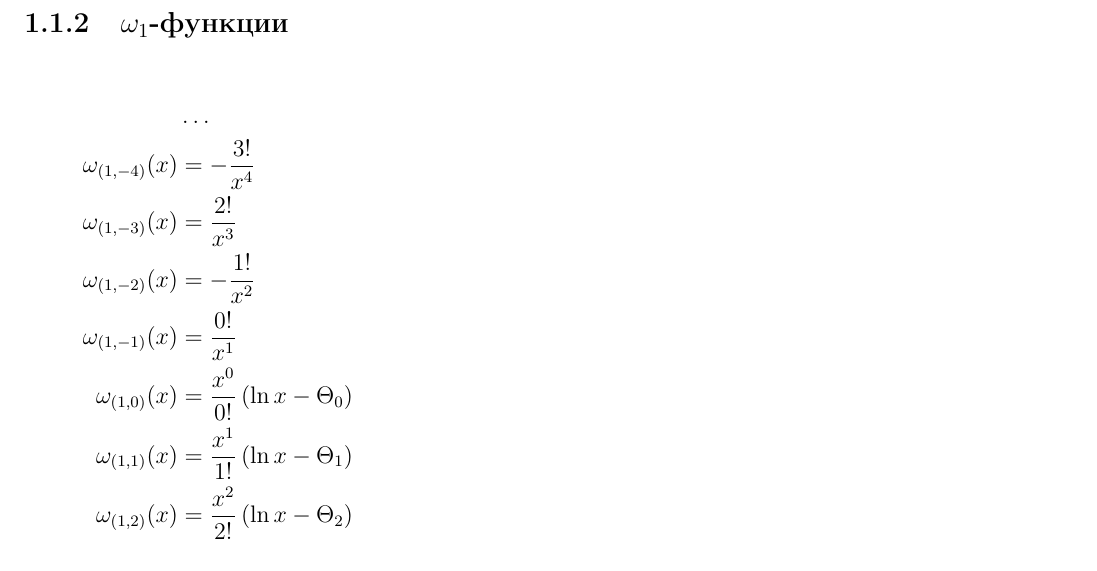
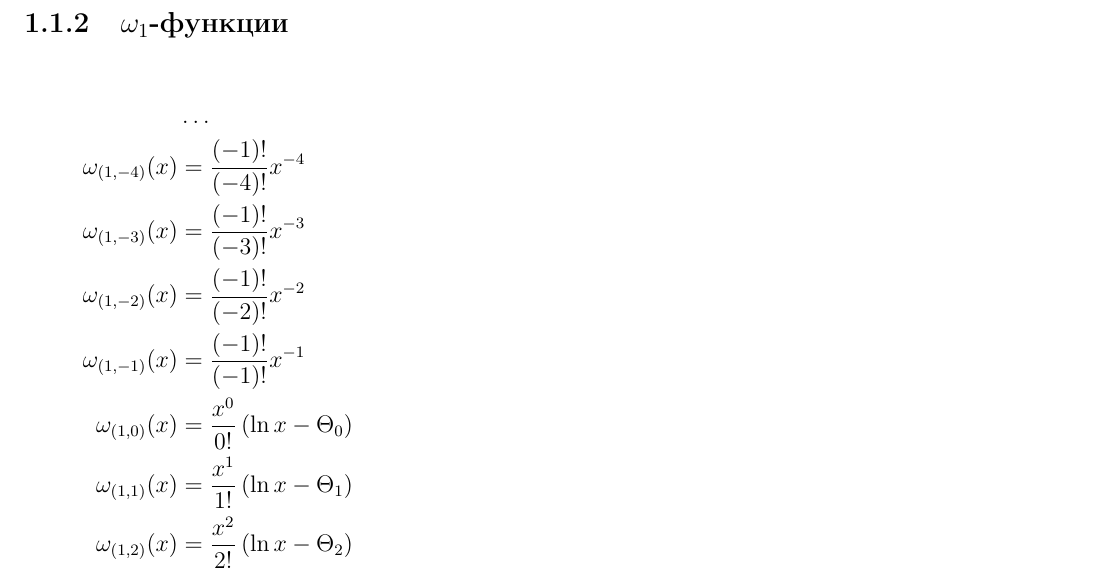
Before and after one commit to sincotsec/Collection, a LaTeX thesis (Collection.tex, which reads Partitions/OmegaFunctions.tex): part of page 4 of 33, cut so that both start at the same text. Compiled offline with pdfLaTeX.

Commit message:
Изменена формула

```diff
--- a/Partitions/OmegaFunctions.tex
+++ b/Partitions/OmegaFunctions.tex
@@ -22,13 +22,13 @@
 \begin{equation*} \begin{aligned}
 &\ldots \\
 \omega_{(1, -4)}(x) &=
-- \frac{3!}{x^4} \\
+  \frac{(-1)!}{(-4)!} x^{-4} \\
 \omega_{(1, -3)}(x) &=
-  \frac{2!}{x^3} \\
+  \frac{(-1)!}{(-3)!} x^{-3} \\
 \omega_{(1, -2)}(x) &=
-- \frac{1!}{x^2} \\
+  \frac{(-1)!}{(-2)!} x^{-2} \\
 \omega_{(1, -1)}(x) &=
-  \frac{0!}{x^1} \\
+  \frac{(-1)!}{(-1)!} x^{-1} \\
 \omega_{(1, 0)}(x) &=
   \frac{x^0}{0!} \left(
   \ln{x} - \Theta_0 \right) \\
```
